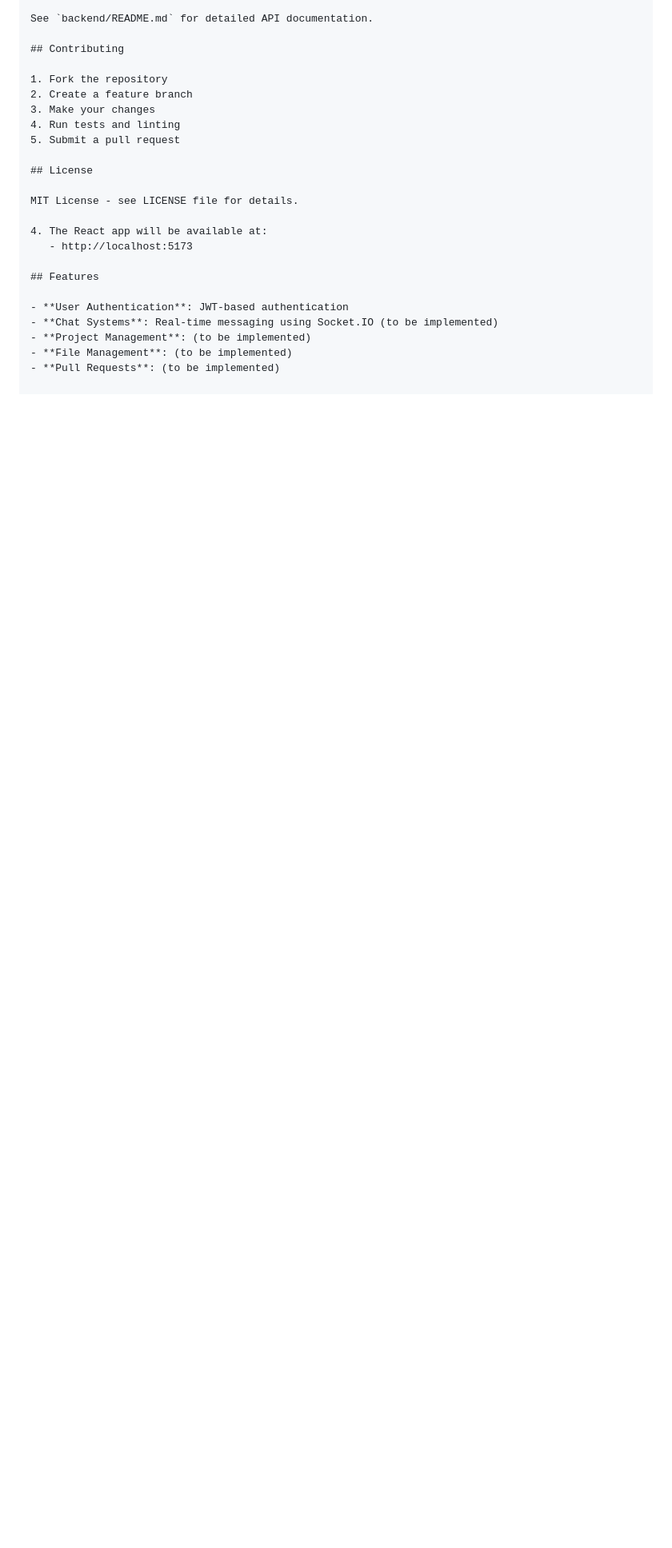
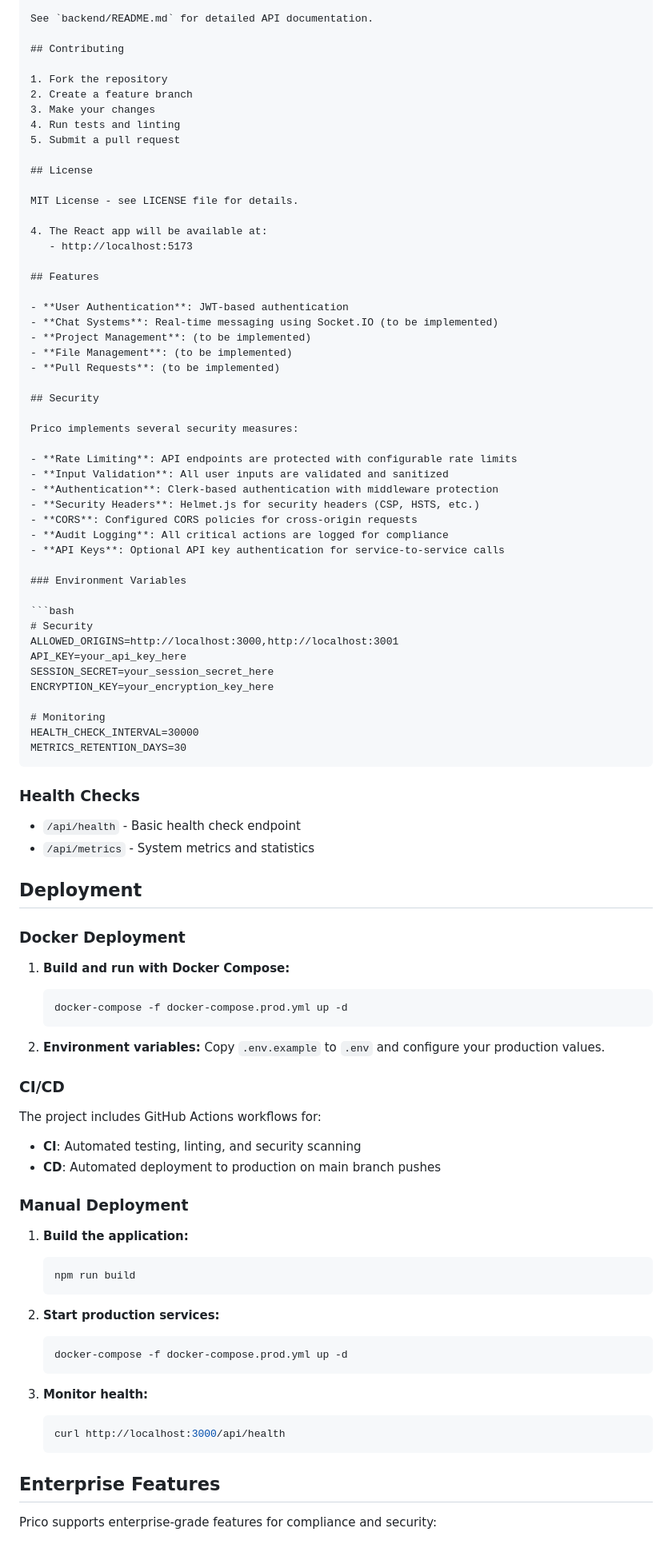
Before and after one commit to notpran/prico, a Markdown page: README.md, the part around one of its changes. Shown at 80% size. Rendered like a GitHub page; blank space fills up the shorter version.

Commit message:
docs: Update README with quick start, security, deployment, and enterprise features

````diff
--- a/README.md
+++ b/README.md
@@ -238,3 +187,74 @@ MIT License - see LICENSE file for details.
 - **Project Management**: (to be implemented)
 - **File Management**: (to be implemented)
 - **Pull Requests**: (to be implemented)
+
+## Security
+
+Prico implements several security measures:
+
+- **Rate Limiting**: API endpoints are protected with configurable rate limits
+- **Input Validation**: All user inputs are validated and sanitized
+- **Authentication**: Clerk-based authentication with middleware protection
+- **Security Headers**: Helmet.js for security headers (CSP, HSTS, etc.)
+- **CORS**: Configured CORS policies for cross-origin requests
+- **Audit Logging**: All critical actions are logged for compliance
+- **API Keys**: Optional API key authentication for service-to-service calls
+
+### Environment Variables
+
+```bash
+# Security
+ALLOWED_ORIGINS=http://localhost:3000,http://localhost:3001
+API_KEY=your_api_key_here
+SESSION_SECRET=your_session_secret_here
+ENCRYPTION_KEY=your_encryption_key_here
+
+# Monitoring
+HEALTH_CHECK_INTERVAL=30000
+METRICS_RETENTION_DAYS=30
+```
+
+### Health Checks
+
+- `/api/health` - Basic health check endpoint
+- `/api/metrics` - System metrics and statistics
+
+## Deployment
+
+### Docker Deployment
+
+1. **Build and run with Docker Compose:**
+   ```bash
+   docker-compose -f docker-compose.prod.yml up -d
+   ```
+
+2. **Environment variables:**
+   Copy `.env.example` to `.env` and configure your production values.
+
+### CI/CD
+
+The project includes GitHub Actions workflows for:
+- **CI**: Automated testing, linting, and security scanning
+- **CD**: Automated deployment to production on main branch pushes
+
+### Manual Deployment
+
+1. **Build the application:**
+   ```bash
+   npm run build
+   ```
+
+2. **Start production services:**
+   ```bash
+   docker-compose -f docker-compose.prod.yml up -d
+   ```
+
+3. **Monitor health:**
+   ```bash
+   curl http://localhost:3000/api/health
+   ```
+
+## Enterprise Features
+
+Prico supports enterprise-grade features for compliance and security:
+
````
Also changed, not shown: other parts of README.md (+54 -67 lines).
